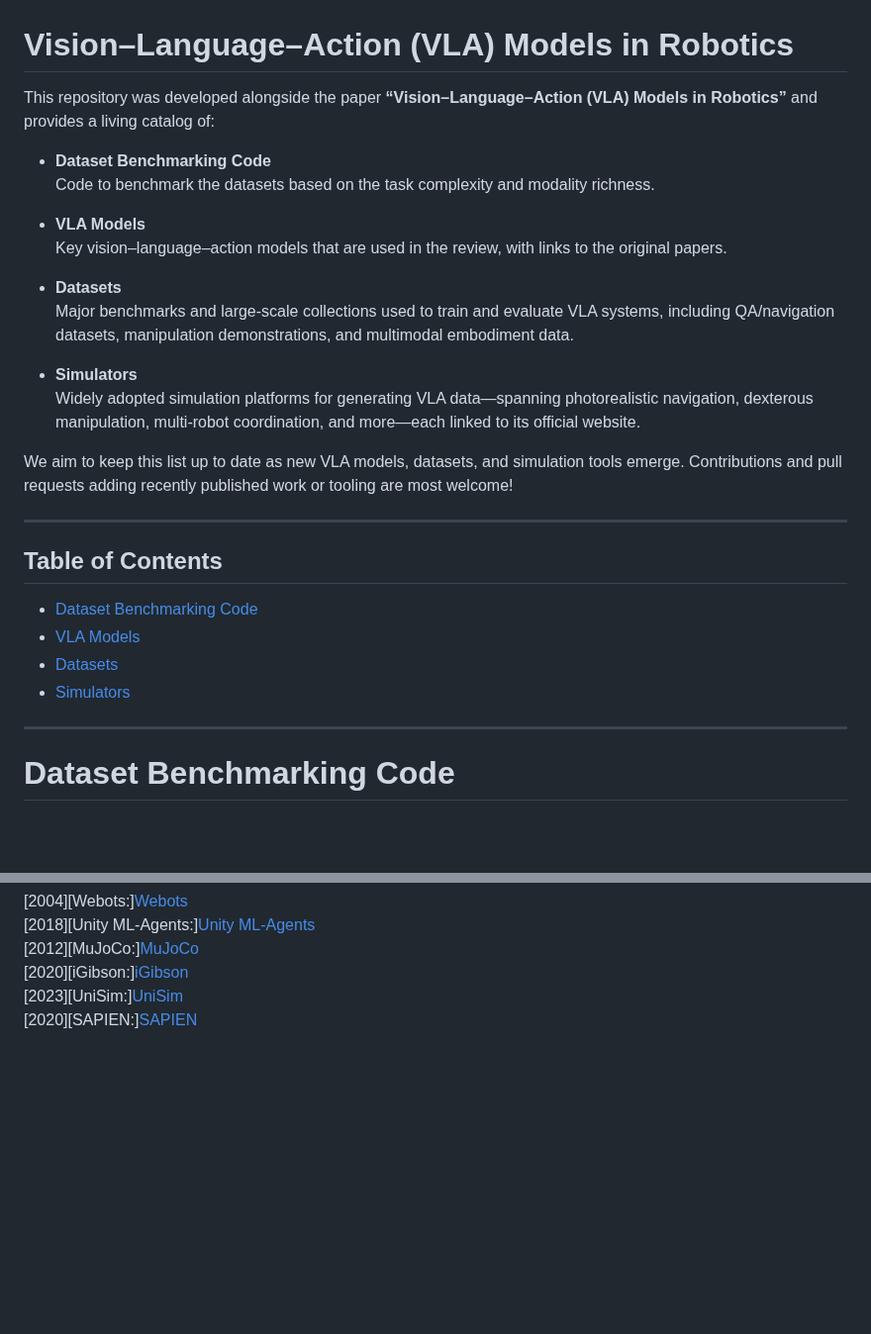
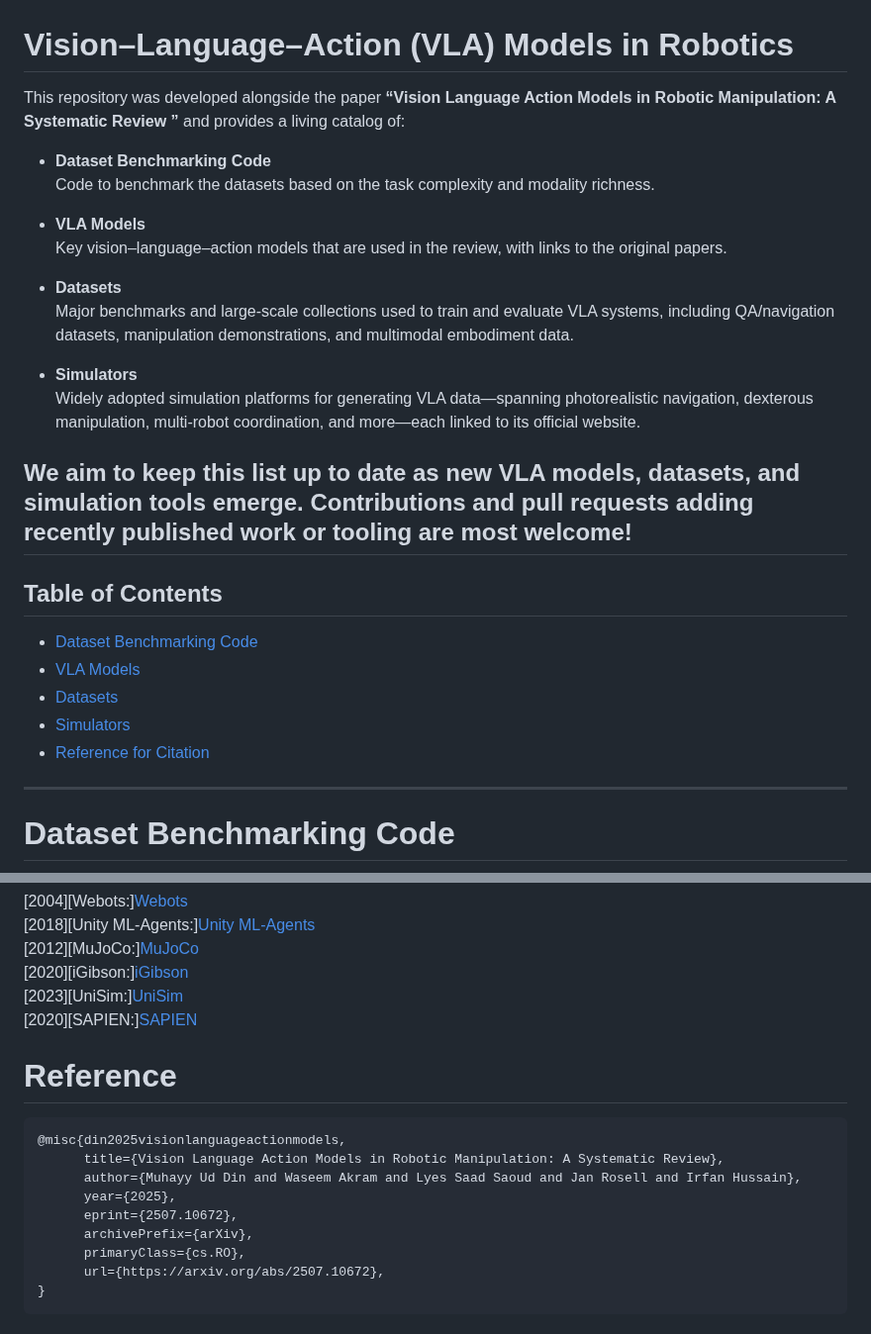
Before and after one commit to Muhayyuddin/VLAs, a Markdown page: README.md, 2 parts joined by grey strips. Shown at 99% size. GitHub-like rendering; blank space fills up the shorter version.

````diff
--- a/README.md
+++ b/README.md
@@ -1,22 +1,18 @@
 # Vision–Language–Action (VLA) Models in Robotics
 
-This repository was developed alongside the paper **“Vision–Language–Action (VLA) Models in Robotics”** and provides a living catalog of:
+This repository was developed alongside the paper **“Vision Language Action Models in Robotic Manipulation: A Systematic Review ”** and provides a living catalog of:
 
 - **Dataset Benchmarking Code**
   Code to benchmark the datasets based on the task complexity and modality richness.
 
 - **VLA Models**
   Key vision–language–action models that are used in the review, with links to the original papers.
-
 - **Datasets**
   Major benchmarks and large‑scale collections used to train and evaluate VLA systems, including QA/navigation datasets, manipulation demonstrations, and multimodal embodiment data.
-
 - **Simulators**
   Widely adopted simulation platforms for generating VLA data—spanning photorealistic navigation, dexterous manipulation, multi‑robot coordination, and more—each linked to its official website.
 
 We aim to keep this list up to date as new VLA models, datasets, and simulation tools emerge. Contributions and pull requests adding recently published work or tooling are most welcome!
-
-
 ---
 
 ## Table of Contents
@@ -24,6 +20,7 @@ We aim to keep this list up to date as new VLA models, datasets, and simulation
 - [VLA Models](#vla-models)
 - [Datasets](#datasets)
 - [Simulators](#simulators)
+- [Reference for Citation](#reference)
 
 
 
@@ -177,3 +174,16 @@ Benchmarking VLA Datasets by Task Complexity and Modality Richness. Each bubble
 [2020][iGibson:][iGibson](https://svl.stanford.edu/igibson)
 [2023][UniSim:][UniSim](https://universal-simulator.github.io/unisim/)
 [2020][SAPIEN:][SAPIEN](https://sapien.ucsd.edu)
+
+# Reference
+```
+@misc{din2025visionlanguageactionmodels,
+      title={Vision Language Action Models in Robotic Manipulation: A Systematic Review},
+      author={Muhayy Ud Din and Waseem Akram and Lyes Saad Saoud and Jan Rosell and Irfan Hussain},
+      year={2025},
+      eprint={2507.10672},
+      archivePrefix={arXiv},
+      primaryClass={cs.RO},
+      url={https://arxiv.org/abs/2507.10672},
+}
+```
````
